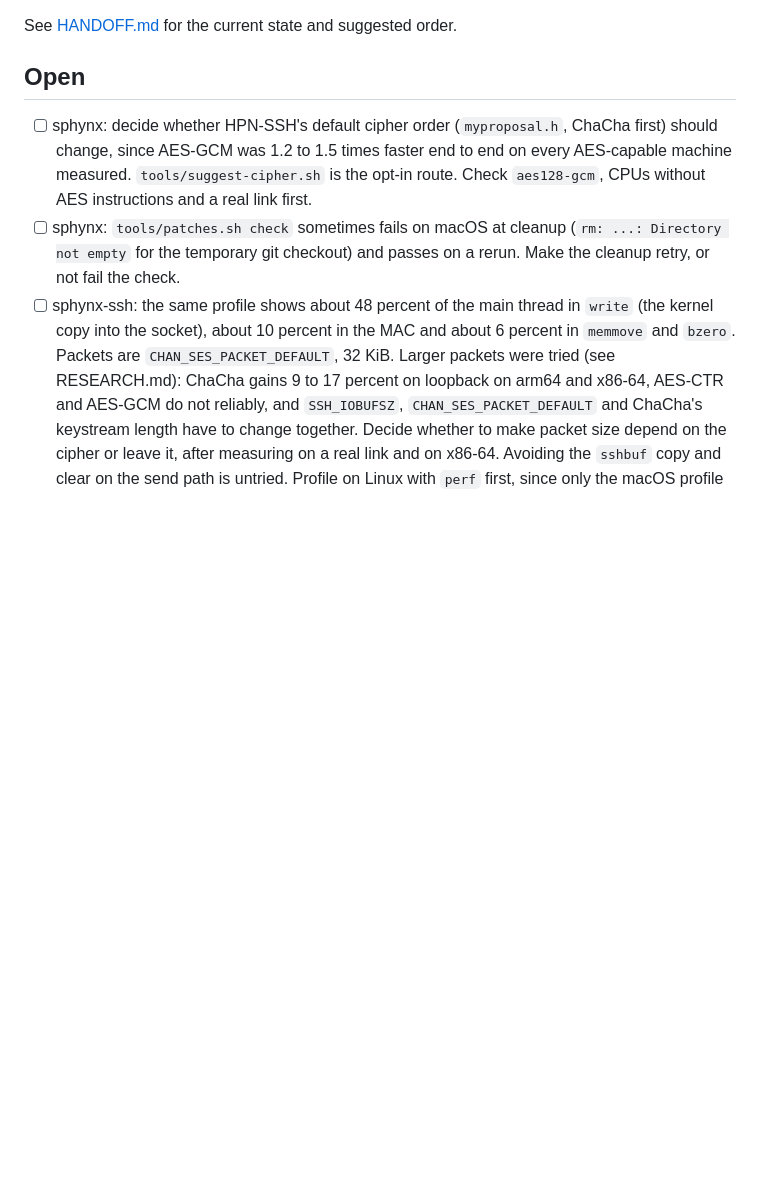
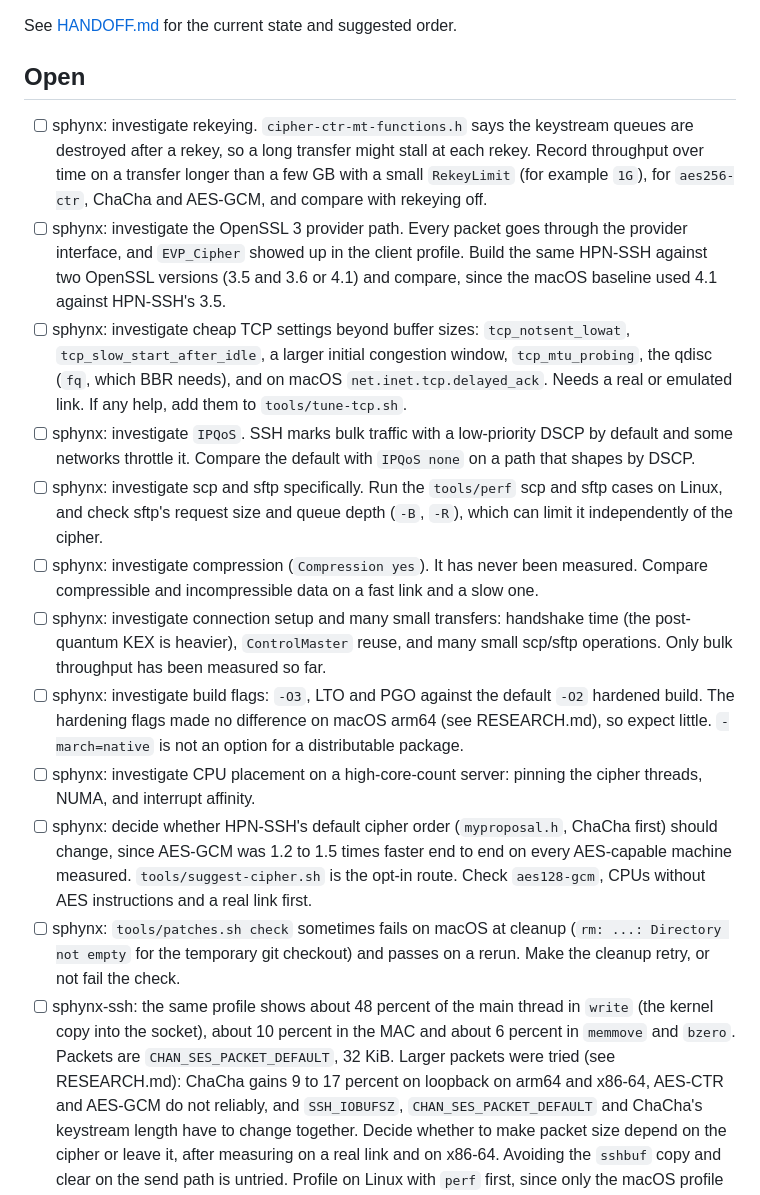
Before and after one commit to lateralblast/sphynx, a Markdown page: TODO.md, the part around the change. Drawn GitHub-style; blank space fills up the shorter version.

Commit message:
Updates and improvements

```diff
--- a/TODO.md
+++ b/TODO.md
@@ -6,6 +6,15 @@ See [HANDOFF.md](HANDOFF.md) for the current state and suggested order.
 
 ## Open
 
+- [ ] sphynx: investigate rekeying. `cipher-ctr-mt-functions.h` says the keystream queues are destroyed after a rekey, so a long transfer might stall at each rekey. Record throughput over time on a transfer longer than a few GB with a small `RekeyLimit` (for example `1G`), for `aes256-ctr`, ChaCha and AES-GCM, and compare with rekeying off.
+- [ ] sphynx: investigate the OpenSSL 3 provider path. Every packet goes through the provider interface, and `EVP_Cipher` showed up in the client profile. Build the same HPN-SSH against two OpenSSL versions (3.5 and 3.6 or 4.1) and compare, since the macOS baseline used 4.1 against HPN-SSH's 3.5.
+- [ ] sphynx: investigate cheap TCP settings beyond buffer sizes: `tcp_notsent_lowat`, `tcp_slow_start_after_idle`, a larger initial congestion window, `tcp_mtu_probing`, the qdisc (`fq`, which BBR needs), and on macOS `net.inet.tcp.delayed_ack`. Needs a real or emulated link. If any help, add them to `tools/tune-tcp.sh`.
+- [ ] sphynx: investigate `IPQoS`. SSH marks bulk traffic with a low-priority DSCP by default and some networks throttle it. Compare the default with `IPQoS none` on a path that shapes by DSCP.
+- [ ] sphynx: investigate scp and sftp specifically. Run the `tools/perf` scp and sftp cases on Linux, and check sftp's request size and queue depth (`-B`, `-R`), which can limit it independently of the cipher.
+- [ ] sphynx: investigate compression (`Compression yes`). It has never been measured. Compare compressible and incompressible data on a fast link and a slow one.
+- [ ] sphynx: investigate connection setup and many small transfers: handshake time (the post-quantum KEX is heavier), `ControlMaster` reuse, and many small scp/sftp operations. Only bulk throughput has been measured so far.
+- [ ] sphynx: investigate build flags: `-O3`, LTO and PGO against the default `-O2` hardened build. The hardening flags made no difference on macOS arm64 (see RESEARCH.md), so expect little. `-march=native` is not an option for a distributable package.
+- [ ] sphynx: investigate CPU placement on a high-core-count server: pinning the cipher threads, NUMA, and interrupt affinity.
 - [ ] sphynx: decide whether HPN-SSH's default cipher order (`myproposal.h`, ChaCha first) should change, since AES-GCM was 1.2 to 1.5 times faster end to end on every AES-capable machine measured. `tools/suggest-cipher.sh` is the opt-in route. Check `aes128-gcm`, CPUs without AES instructions and a real link first.
 - [ ] sphynx: `tools/patches.sh check` sometimes fails on macOS at cleanup (`rm: ...: Directory not empty` for the temporary git checkout) and passes on a rerun. Make the cleanup retry, or not fail the check.
 - [ ] sphynx-ssh: the same profile shows about 48 percent of the main thread in `write` (the kernel copy into the socket), about 10 percent in the MAC and about 6 percent in `memmove` and `bzero`. Packets are `CHAN_SES_PACKET_DEFAULT`, 32 KiB. Larger packets were tried (see RESEARCH.md): ChaCha gains 9 to 17 percent on loopback on arm64 and x86-64, AES-CTR and AES-GCM do not reliably, and `SSH_IOBUFSZ`, `CHAN_SES_PACKET_DEFAULT` and ChaCha's keystream length have to change together. Decide whether to make packet size depend on the cipher or leave it, after measuring on a real link and on x86-64. Avoiding the `sshbuf` copy and clear on the send path is untried. Profile on Linux with `perf` first, since only the macOS profile was taken.
```
Also changed, not shown: README.md (+2 -0 lines), sphynx.jpg (added), 1 other file.
